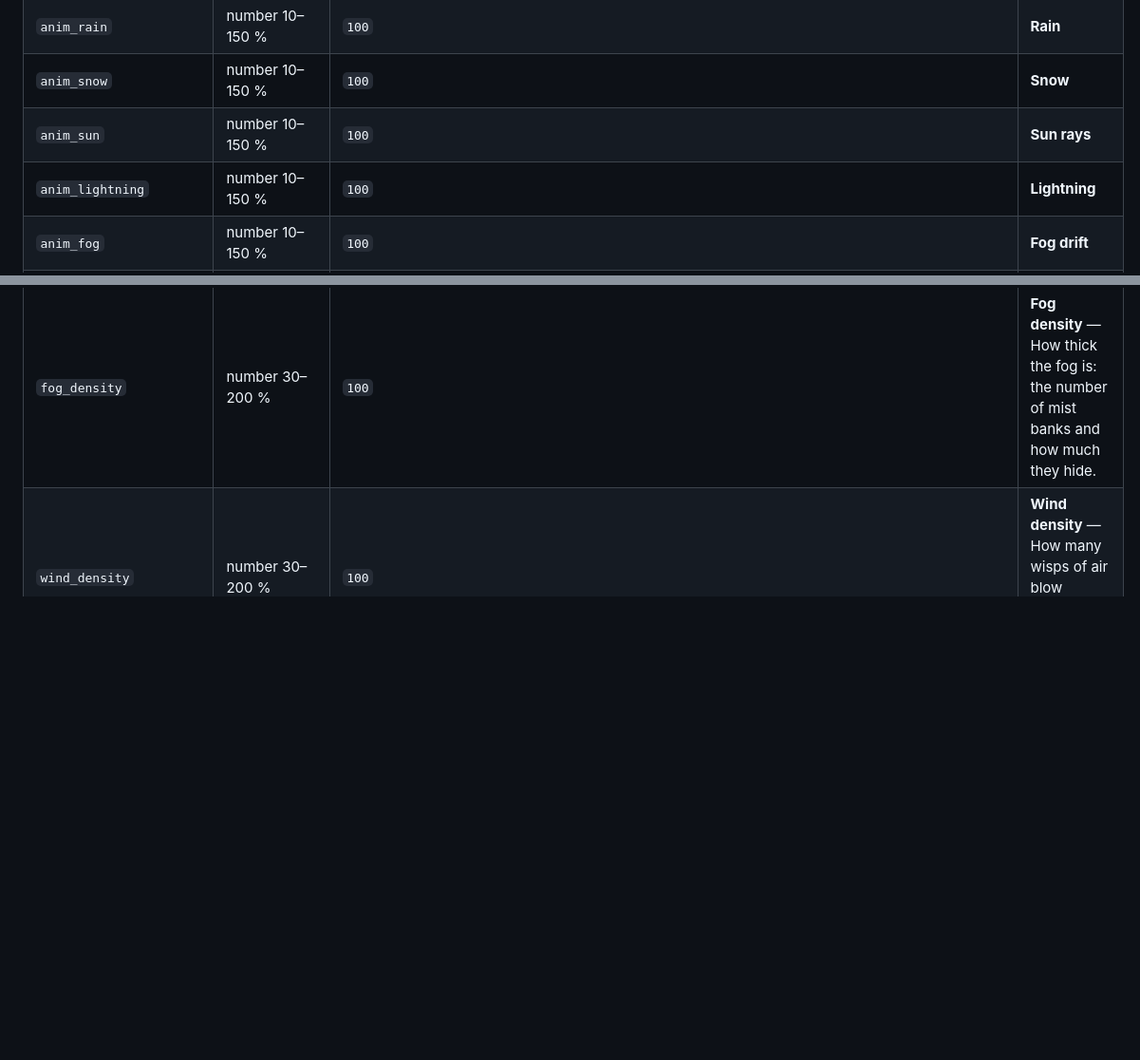
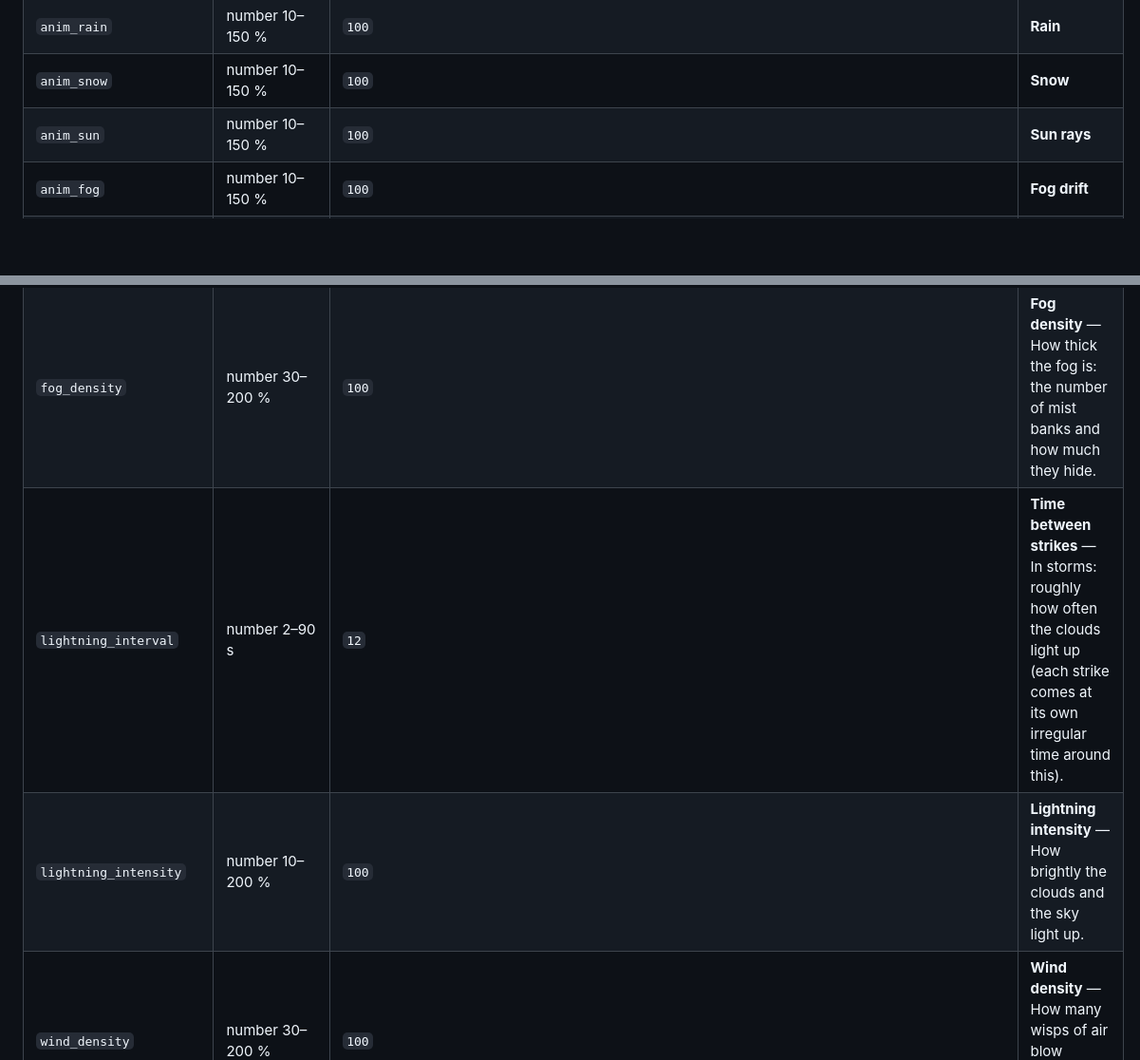
Before and after one commit to Ltek/weather-station-flex-card, a Markdown page: docs/CONFIGURATION.md, 2 parts joined by grey strips. Shown at 95% size. Drawn GitHub-style; blank space fills up the shorter version.

```diff
--- a/docs/CONFIGURATION.md
+++ b/docs/CONFIGURATION.md
@@ -49,11 +49,12 @@ With no `panels:` the card shows its default dashboard (hero, bulletin, Sky Trac
 | `anim_rain` | number 10–150 % | `100` | **Rain** |
 | `anim_snow` | number 10–150 % | `100` | **Snow** |
 | `anim_sun` | number 10–150 % | `100` | **Sun rays** |
-| `anim_lightning` | number 10–150 % | `100` | **Lightning** |
 | `anim_fog` | number 10–150 % | `100` | **Fog drift** |
 | `anim_hail` | number 10–150 % | `100` | **Hail** |
 | `anim_wind` | number 10–150 % | `100` | **Wind gusts** |
 | `fog_density` | number 30–200 % | `100` | **Fog density** — How thick the fog is: the number of mist banks and how much they hide. |
+| `lightning_interval` | number 2–90 s | `12` | **Time between strikes** — In storms: roughly how often the clouds light up (each strike comes at its own irregular time around this). |
+| `lightning_intensity` | number 10–200 % | `100` | **Lightning intensity** — How brightly the clouds and the sky light up. |
 | `wind_density` | number 30–200 % | `100` | **Wind density** — How many wisps of air blow across in windy weather. |
 
 ### Image
```
